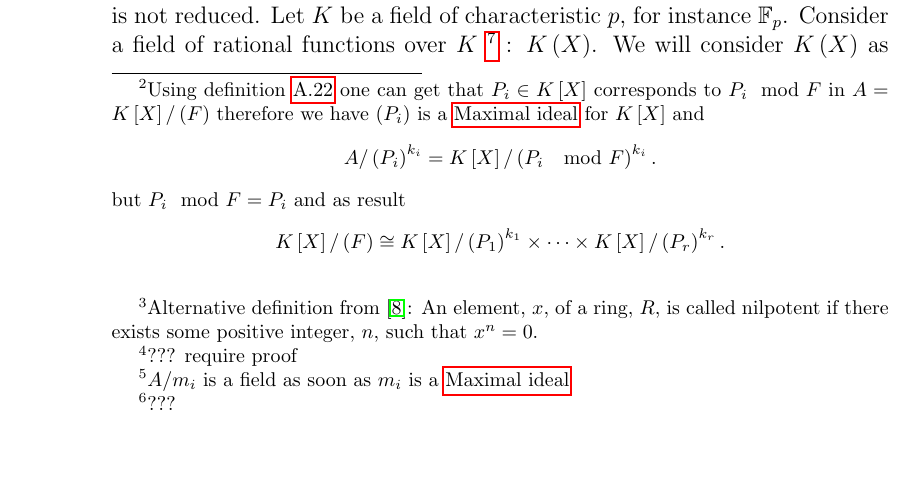
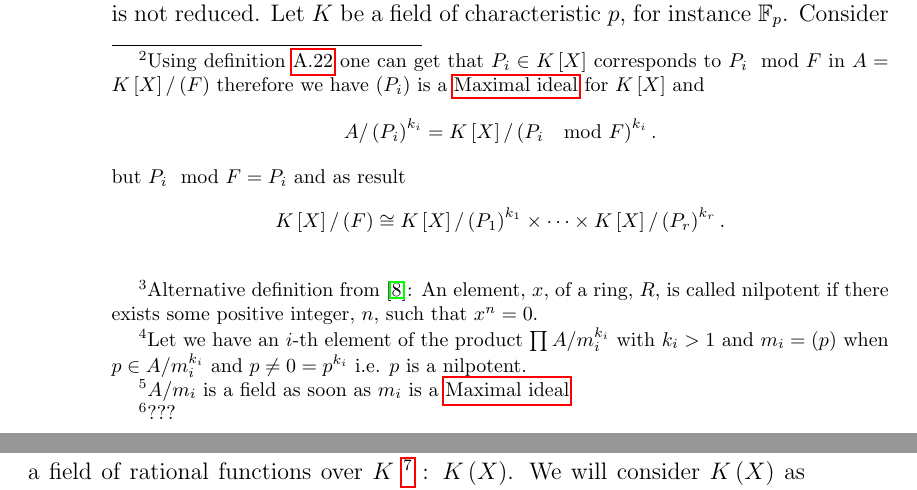
Before and after one commit to ivanmurashko/courseragalois, a LaTeX thesis (galois.tex, which reads lecture5.tex): part of page 66 of 95 before the commit and two parts of pages 66 and 67 of 95 after it, the two joined at a grey line, cut so that both start at the same text, the shorter picture padded with empty space. Compiled offline with pdfLaTeX; a missing bibliography style is replaced by a similar one.

Commit message:
lecture5: some updates

```diff
--- a/lecture5.tex
+++ b/lecture5.tex
@@ -75,7 +75,10 @@ This is a general form of \nameref{thm:chineseremainder}.
   $K$-algebra $A$ is reduced if it has no \nameref{def:nilpotent}s.
   Or in other words
   \footnote{
-    ??? require proof
+    Let we have an $i$-th element of the product $\prod A/m_i^{k_i}$
+    with $k_i > 1$ and $m_i  = (p)$ when
+    $p \in A/m_i^{k_i}$ and $p \ne 0 = p^{k_i}$ i.e. $p$ is a
+    nilpotent.
   }
   if in the decomposition
   \[
```
Also changed, not shown: galois.pdf.
